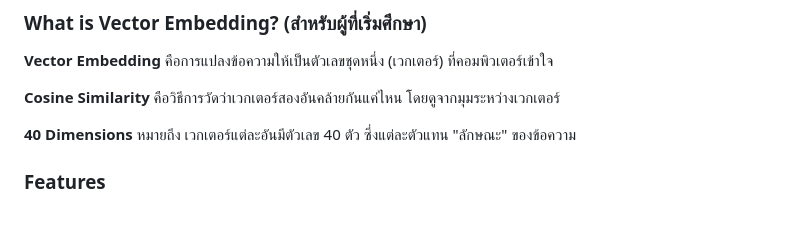
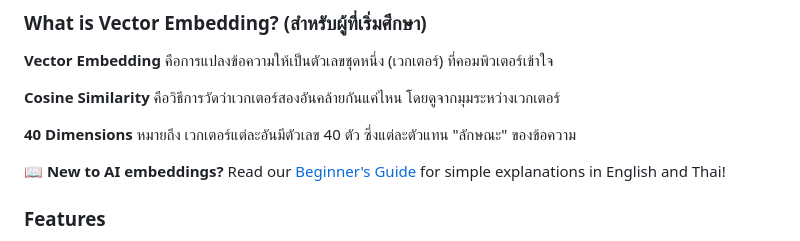
Before and after one commit to tps2015gh/ai_embedding_offline, a Markdown page: README.md, the part around the change. GitHub-like rendering; blank space fills up the shorter version.

Commit message:
Add Beginner's Guide for non-technical users

```diff
--- a/README.md
+++ b/README.md
@@ -12,6 +12,8 @@ AI Embedding Offline is a vector-based text similarity system that creates 40-di
 **Cosine Similarity** คือวิธีการวัดว่าเวกเตอร์สองอันคล้ายกันแค่ไหน โดยดูจากมุมระหว่างเวกเตอร์
 
 **40 Dimensions** หมายถึง เวกเตอร์แต่ละอันมีตัวเลข 40 ตัว ซึ่งแต่ละตัวแทน "ลักษณะ" ของข้อความ
+
+📖 **New to AI embeddings?** Read our [Beginner's Guide](docs/BEGINNER_GUIDE.md) for simple explanations in English and Thai!
 
 ### Features
 - 📁 Scans code and text files from multiple directories
```
Also changed, not shown: docs/BEGINNER_GUIDE.md (added, +208 -0 lines).
